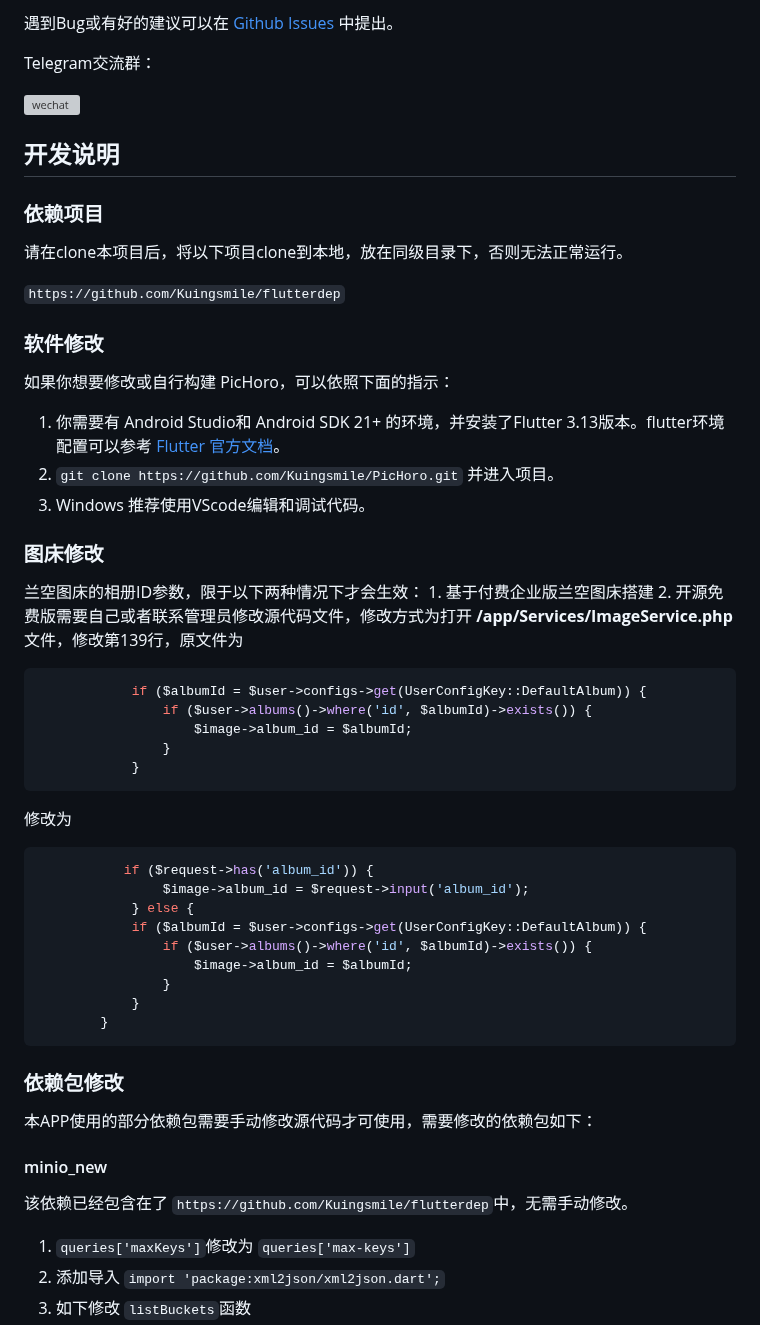
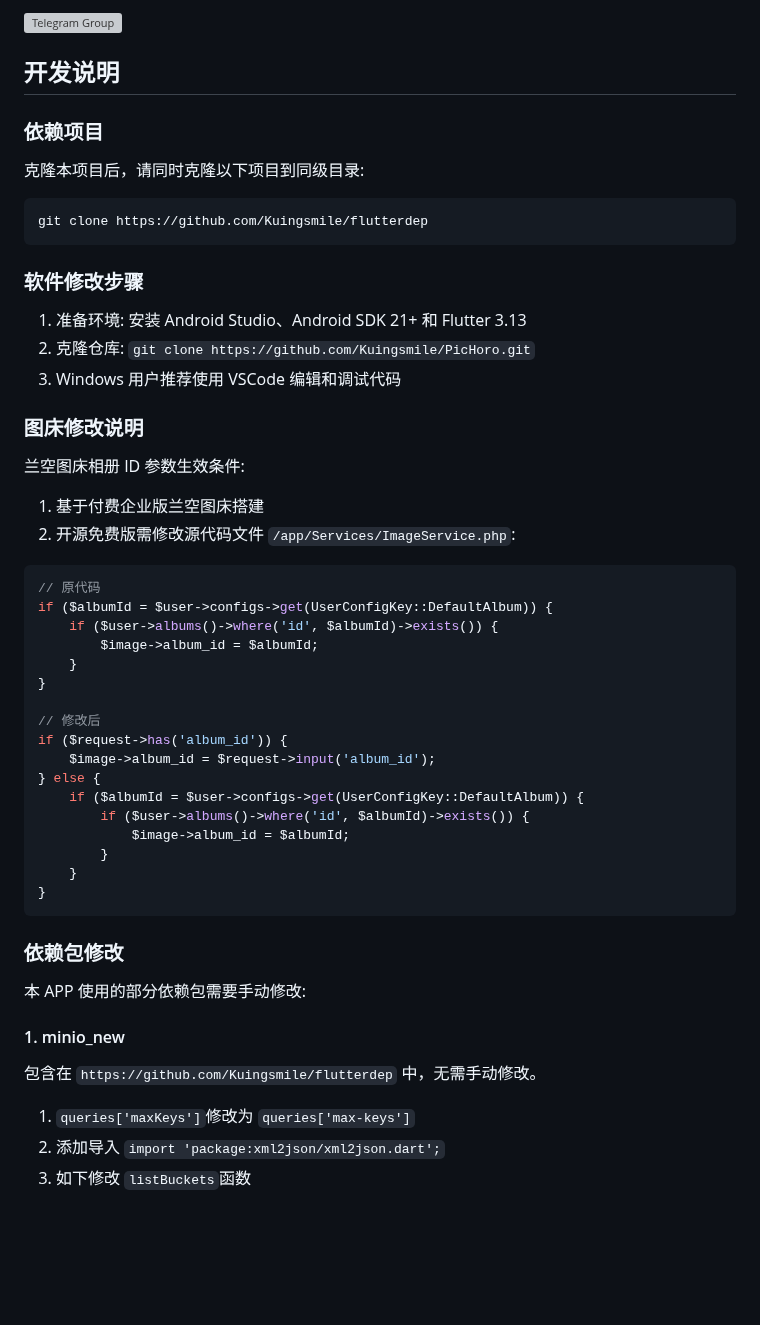
Before and after one commit to Kuingsmile/PicHoro, a Markdown page: README.md, the part around one of its changes. Rendered like a GitHub page; blank space fills up the shorter version; grey boxes are pictures that could not be loaded.

````diff
--- a/README.md
+++ b/README.md
@@ -148,61 +154,56 @@ Github下载地址 [Github release](https://github.com/Kuingsmile/PicHoro/releas
 
-遇到Bug或有好的建议可以在 [Github Issues](https://github.com/Kuingsmile/PicHoro/issues) 中提出。
-
-Telegram交流群：
-
-![wechat](https://pichoro.msq.pub/wechat.png)
+![Telegram Group](https://pichoro.msq.pub/wechat.png)
 
 ## 开发说明
 
 ### 依赖项目
 
-请在clone本项目后，将以下项目clone到本地，放在同级目录下，否则无法正常运行。
+克隆本项目后，请同时克隆以下项目到同级目录:
 
-`https://github.com/Kuingsmile/flutterdep`
+```bash
+git clone https://github.com/Kuingsmile/flutterdep
+```
 
-### 软件修改
+### 软件修改步骤
 
-如果你想要修改或自行构建 PicHoro，可以依照下面的指示：
+1. 准备环境: 安装 Android Studio、Android SDK 21+ 和 Flutter 3.13
+2. 克隆仓库: `git clone https://github.com/Kuingsmile/PicHoro.git`
+3. Windows 用户推荐使用 VSCode 编辑和调试代码
 
-1. 你需要有 Android Studio和 Android SDK 21+ 的环境，并安装了Flutter 3.13版本。flutter环境配置可以参考 [Flutter 官方文档](https://flutter.dev/docs/get-started/install)。
-2. `git clone https://github.com/Kuingsmile/PicHoro.git` 并进入项目。
-3. Windows 推荐使用VScode编辑和调试代码。
+### 图床修改说明
 
-### 图床修改
+兰空图床相册 ID 参数生效条件:
 
-兰空图床的相册ID参数，限于以下两种情况下才会生效：
-    1. 基于付费企业版兰空图床搭建
-    2. 开源免费版需要自己或者联系管理员修改源代码文件，修改方式为打开 **/app/Services/ImageService.php**文件，修改第139行，原文件为
+1. 基于付费企业版兰空图床搭建
+2. 开源免费版需修改源代码文件 `/app/Services/ImageService.php`:
 
 ```php
-            if ($albumId = $user->configs->get(UserConfigKey::DefaultAlbum)) {
-                if ($user->albums()->where('id', $albumId)->exists()) {
-                    $image->album_id = $albumId;
-                }
-            }
-```
+// 原代码
+if ($albumId = $user->configs->get(UserConfigKey::DefaultAlbum)) {
+    if ($user->albums()->where('id', $albumId)->exists()) {
+        $image->album_id = $albumId;
+    }
+}
 
-修改为
-
-```php
-           if ($request->has('album_id')) {
-                $image->album_id = $request->input('album_id');
-            } else {
-            if ($albumId = $user->configs->get(UserConfigKey::DefaultAlbum)) {
-                if ($user->albums()->where('id', $albumId)->exists()) {
-                    $image->album_id = $albumId;
-                }
-            }
+// 修改后
+if ($request->has('album_id')) {
+    $image->album_id = $request->input('album_id');
+} else {
+    if ($albumId = $user->configs->get(UserConfigKey::DefaultAlbum)) {
+        if ($user->albums()->where('id', $albumId)->exists()) {
+            $image->album_id = $albumId;
         }
+    }
+}
 ```
 
 ### 依赖包修改
 
-本APP使用的部分依赖包需要手动修改源代码才可使用，需要修改的依赖包如下：
+本 APP 使用的部分依赖包需要手动修改:
 
-#### minio_new
+#### 1. minio_new
 
-该依赖已经包含在了 `https://github.com/Kuingsmile/flutterdep`中，无需手动修改。
+包含在 `https://github.com/Kuingsmile/flutterdep` 中，无需手动修改。
 
 1. `queries['maxKeys']`修改为 `queries['max-keys']`
 2. 添加导入 `import 'package:xml2json/xml2json.dart';`
````
Also changed, not shown: other parts of README.md (+111 -100 lines).
